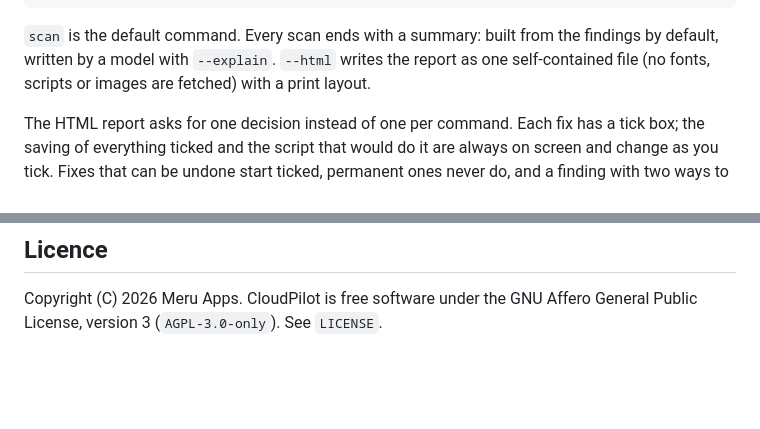
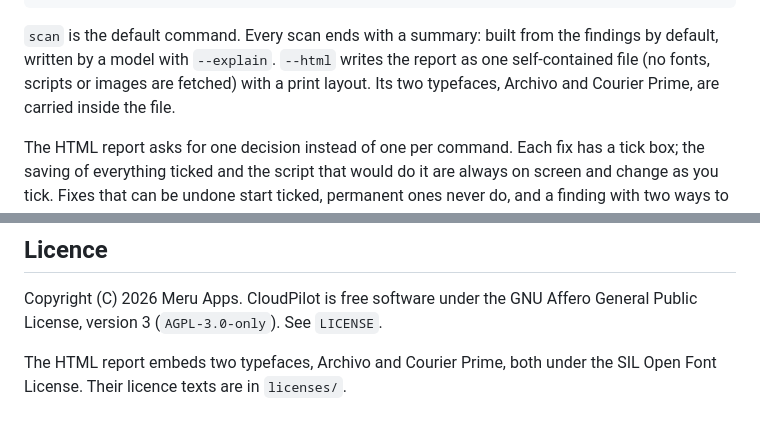
Before and after one commit to sai-na/cloudpilot, a Markdown page: packages/cli/README.md, 2 parts joined by grey strips. GitHub-like rendering; blank space fills up the shorter version.

```diff
--- a/packages/cli/README.md
+++ b/packages/cli/README.md
@@ -119,7 +119,8 @@ node dist/index.js scan --profile cloudpilot-readonly --html report.html --out r
 `scan` is the default command. Every scan ends with a summary: built from
 the findings by default, written by a model with `--explain`. `--html` writes
 the report as one self-contained file (no fonts, scripts or images are
-fetched) with a print layout.
+fetched) with a print layout. Its two typefaces, Archivo and Courier Prime,
+are carried inside the file.
 
 The HTML report asks for one decision instead of one per command. Each fix
 has a tick box; the saving of everything ticked and the script that would do
@@ -442,3 +443,6 @@ kubectl and Prometheus, `src/kube-detect.ts` the rules over it.
 
 Copyright (C) 2026 Meru Apps. CloudPilot is free software under the GNU
 Affero General Public License, version 3 (`AGPL-3.0-only`). See `LICENSE`.
+
+The HTML report embeds two typefaces, Archivo and Courier Prime, both under
+the SIL Open Font License. Their licence texts are in `licenses/`.
```
Also changed, not shown: site/sample-report.png, 9 other files.
